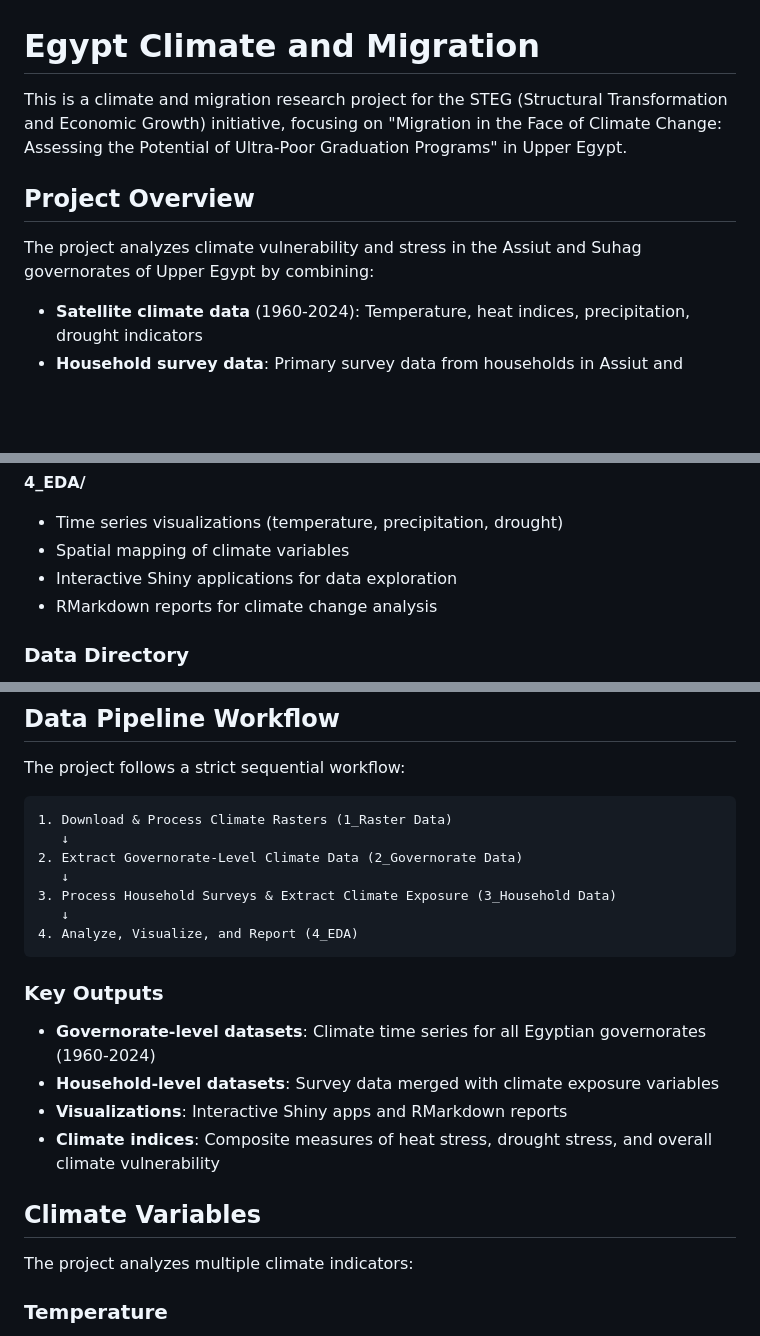
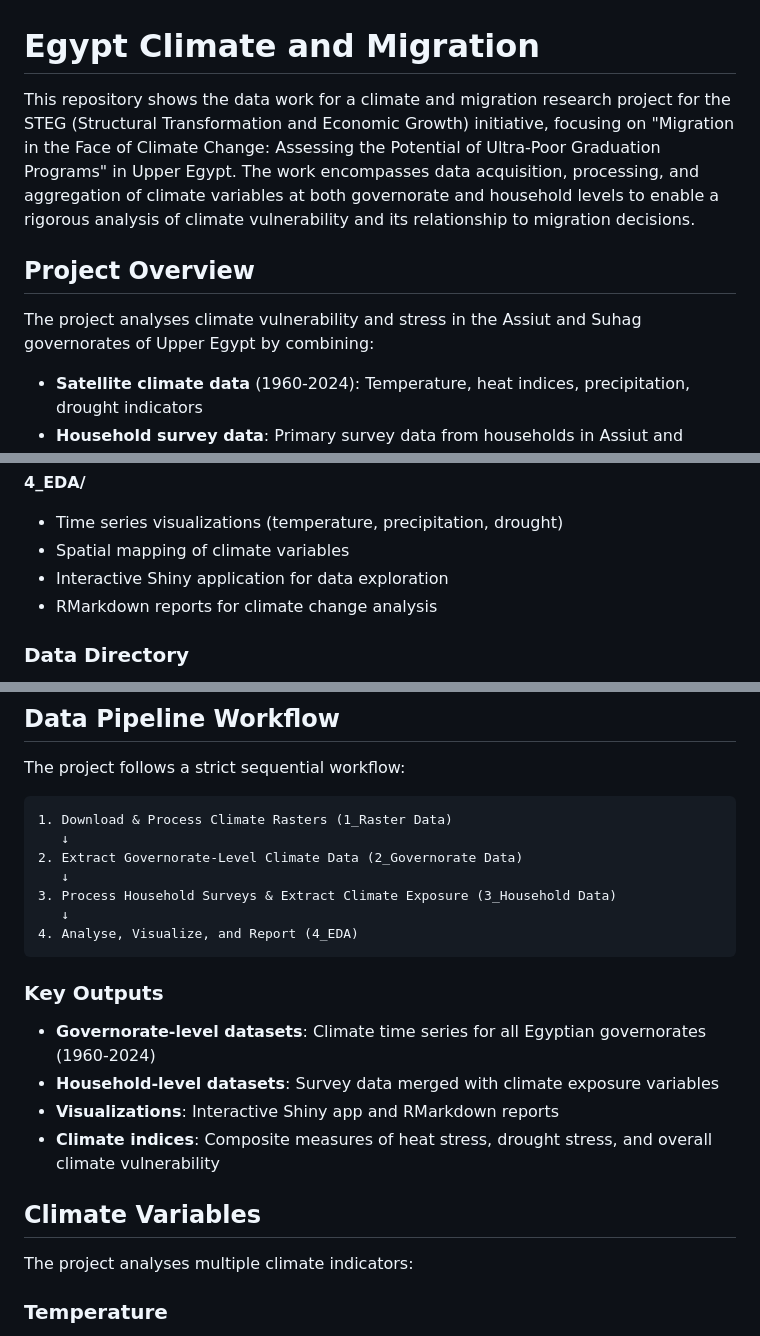
Before and after one commit to tillytales92/Egypt-Climate-and-Migration, a Markdown page: README.md, 3 parts joined by grey strips. Drawn GitHub-style; blank space fills up the shorter version.

Commit message:
Revise README for clarity and consistency
Updated the README to clarify the project's focus and improve language consistency.

````diff
--- a/README.md
+++ b/README.md
@@ -1,10 +1,10 @@
 # Egypt Climate and Migration
 
-This is a climate and migration research project for the STEG (Structural Transformation and Economic Growth) initiative, focusing on "Migration in the Face of Climate Change: Assessing the Potential of Ultra-Poor Graduation Programs" in Upper Egypt.
+This repository shows the data work for a climate and migration research project for the STEG (Structural Transformation and Economic Growth) initiative, focusing on "Migration in the Face of Climate Change: Assessing the Potential of Ultra-Poor Graduation Programs" in Upper Egypt. The work encompasses data acquisition, processing, and aggregation of climate variables at both governorate and household levels to enable a rigorous analysis of climate vulnerability and its relationship to migration decisions.
 
 ## Project Overview
 
-The project analyzes climate vulnerability and stress in the Assiut and Suhag governorates of Upper Egypt by combining:
+The project analyses climate vulnerability and stress in the Assiut and Suhag governorates of Upper Egypt by combining:
 
 - **Satellite climate data** (1960-2024): Temperature, heat indices, precipitation, drought indicators
 - **Household survey data**: Primary survey data from households in Assiut and Suhag
@@ -63,7 +63,7 @@ Within each folder, scripts use numbered prefixes indicating their processing st
 **4_EDA/**
 - Time series visualizations (temperature, precipitation, drought)
 - Spatial mapping of climate variables
-- Interactive Shiny applications for data exploration
+- Interactive Shiny application for data exploration
 - RMarkdown reports for climate change analysis
 
 ### Data Directory
@@ -104,19 +104,19 @@ The project follows a strict sequential workflow:
    ↓
 3. Process Household Surveys & Extract Climate Exposure (3_Household Data)
    ↓
-4. Analyze, Visualize, and Report (4_EDA)
+4. Analyse, Visualize, and Report (4_EDA)
 ```
 
 ### Key Outputs
 
 - **Governorate-level datasets**: Climate time series for all Egyptian governorates (1960-2024)
 - **Household-level datasets**: Survey data merged with climate exposure variables
-- **Visualizations**: Interactive Shiny apps and RMarkdown reports
+- **Visualizations**: Interactive Shiny app and RMarkdown reports
 - **Climate indices**: Composite measures of heat stress, drought stress, and overall climate vulnerability
 
 ## Climate Variables
 
-The project analyzes multiple climate indicators:
+The project analyses multiple climate indicators:
 
 ### Temperature
 - Daily mean, maximum, and minimum temperature (ERA5, 1960-2024)
````
Also changed, not shown: other parts of README.md (+0 -1 lines).
